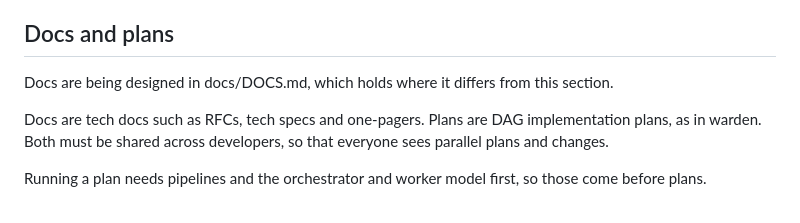
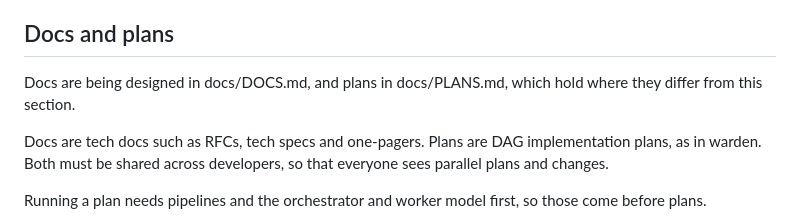
Before and after one commit to srjn45/wdx, a Markdown page: docs/IDE.md, the part around the change. GitHub-like rendering.

```diff
--- a/docs/IDE.md
+++ b/docs/IDE.md
@@ -65,7 +65,7 @@ Proposed:
 
 ## Docs and plans
 
-Docs are being designed in docs/DOCS.md, which holds where it differs from this section.
+Docs are being designed in docs/DOCS.md, and plans in docs/PLANS.md, which hold where they differ from this section.
 
 Docs are tech docs such as RFCs, tech specs and one-pagers. Plans are DAG implementation plans, as in warden. Both must be shared across developers, so that everyone sees parallel plans and changes.
 
```
Also changed, not shown: docs/PLANS.md (added, +375 -0 lines).
